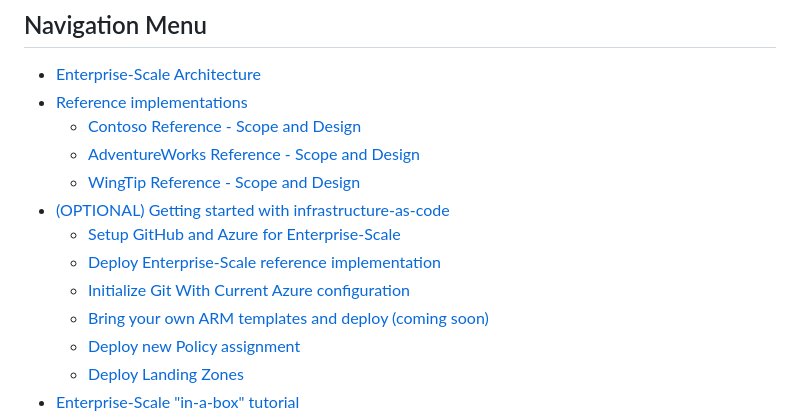
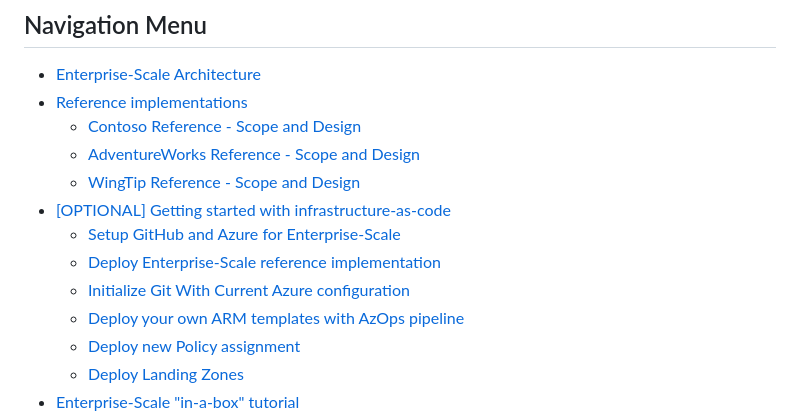
Before and after one commit to Azure/Enterprise-Scale, a Markdown page: README.md, the part around the change. GitHub-like rendering.

Commit message:
Byot (#92)
* support for bring-your-own-template

* adding details for root scope

* fixing typo

* updating article per peer feedback

```diff
--- a/README.md
+++ b/README.md
@@ -11,11 +11,11 @@
   * [Contoso Reference - Scope and Design](./docs/reference/contoso/Readme.md)
   * [AdventureWorks Reference - Scope and Design](./docs/reference/adventureworks/README.md)
   * [WingTip Reference - Scope and Design](./docs/reference/wingtip/README.md)
-* [(OPTIONAL) Getting started with infrastructure-as-code](./docs/Deploy/getting-started.md)
+* [[OPTIONAL] Getting started with infrastructure-as-code](./docs/Deploy/getting-started.md)
   * [Setup GitHub and Azure for Enterprise-Scale](./docs/Deploy/setup-github.md)
   * [Deploy Enterprise-Scale reference implementation](./docs/Deploy/configure-own-environment.md)
   * [Initialize Git With Current Azure configuration](./docs/Deploy/discover-environment.md)
-  * [Bring your own ARM templates and deploy (coming soon)](./docs/Deploy/deploy-new-arm.md)
+  * [Deploy your own ARM templates with AzOps pipeline](./docs/Deploy/deploy-new-arm.md)
   * [Deploy new Policy assignment](./docs/Deploy/deploy-new-policy-assignment.md)
   * [Deploy Landing Zones](./docs/Deploy/deploy-landing-zones.md)
 * [Enterprise-Scale "in-a-box" tutorial](./docs/enterprise-scale-iab/README.md)
```
Also changed, not shown: docs/Deploy/deploy-new-arm.md (added, +114 -0 lines), docs/Deploy/media/deployment-scopes.png (added), docs/Deploy/media/sample-deployment-scope.png (added).
